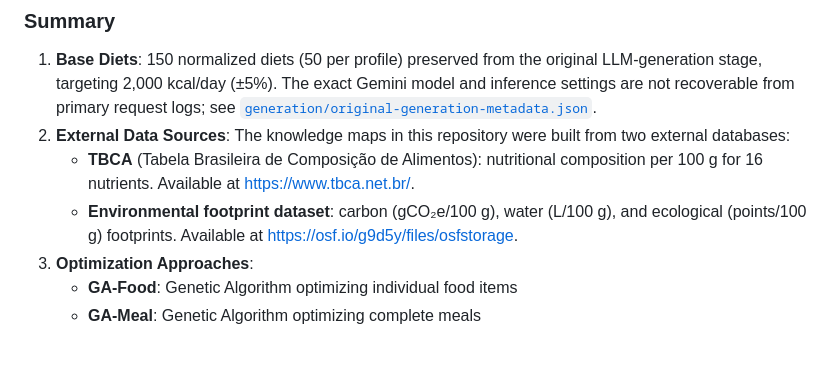
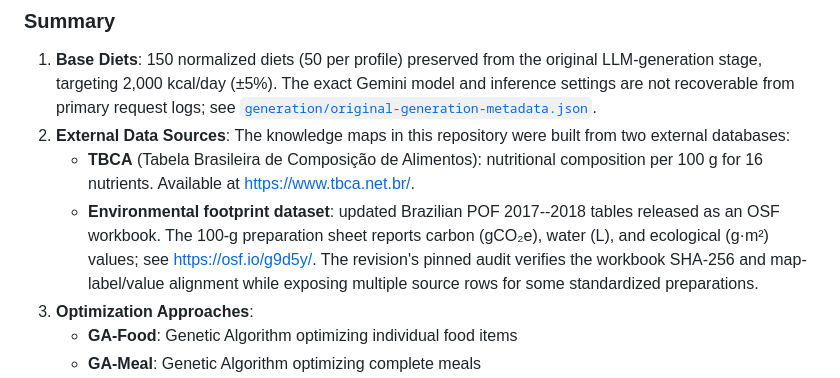
Before and after one commit to thalyson004/ieee-repository-brazilian-diet-optimization, a Markdown page: README.md, the part around the change. Drawn GitHub-style; blank space fills up the shorter version.

Commit message:
Document audited environmental coefficient source

```diff
--- a/README.md
+++ b/README.md
@@ -42,7 +42,7 @@ This dataset accompanies the research on sustainable diet optimization combining
 1. **Base Diets**: 150 normalized diets (50 per profile) preserved from the original LLM-generation stage, targeting 2,000 kcal/day (±5%). The exact Gemini model and inference settings are not recoverable from primary request logs; see [`generation/original-generation-metadata.json`](generation/original-generation-metadata.json).
 2. **External Data Sources**: The knowledge maps in this repository were built from two external databases:
    - **TBCA** (Tabela Brasileira de Composição de Alimentos): nutritional composition per 100 g for 16 nutrients. Available at <https://www.tbca.net.br/>.
-   - **Environmental footprint dataset**: carbon (gCO₂e/100 g), water (L/100 g), and ecological (points/100 g) footprints. Available at <https://osf.io/g9d5y/files/osfstorage>.
+   - **Environmental footprint dataset**: updated Brazilian POF 2017--2018 tables released as an OSF workbook. The 100-g preparation sheet reports carbon (gCO₂e), water (L), and ecological (g·m²) values; see <https://osf.io/g9d5y/>. The revision's pinned audit verifies the workbook SHA-256 and map-label/value alignment while exposing multiple source rows for some standardized preparations.
 3. **Optimization Approaches**:
    - **GA-Food**: Genetic Algorithm optimizing individual food items
    - **GA-Meal**: Genetic Algorithm optimizing complete meals
```
Also changed, not shown: docs/data-mapping.md (+14 -4 lines), 1 other file.
